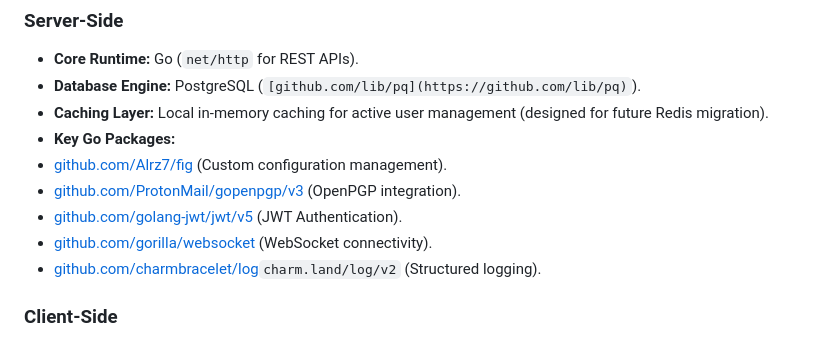
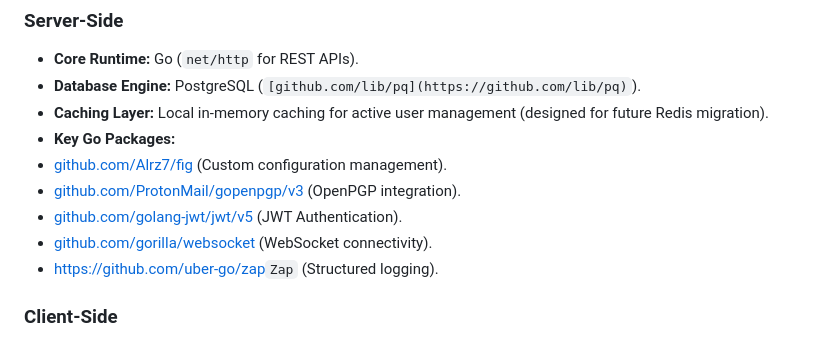
Before and after one commit to Alrz7/Marble, a Markdown page: README.md, the part around the change. Drawn GitHub-style.

Commit message:
updated readme.md - charmlog + zap for Structured logging

```diff
--- a/README.md
+++ b/README.md
@@ -38,7 +38,7 @@ Marble is designed to be highly flexible, secure, and decentralized. It departs
 * [github.com/ProtonMail/gopenpgp/v3](https://github.com/ProtonMail/gopenpgp/v3) (OpenPGP integration).
 * [github.com/golang-jwt/jwt/v5](https://github.com/golang-jwt/jwt/v5) (JWT Authentication).
 * [github.com/gorilla/websocket](https://github.com/gorilla/websocket) (WebSocket connectivity).
-* [github.com/charmbracelet/log](https://github.com/charmbracelet/log)`charm.land/log/v2` (Structured logging).
+* [https://github.com/uber-go/zap](https://github.com/uber-go/zap)`Zap` (Structured logging).
 
 ### Client-Side
 * **Core Logic & UI:** TypeScript, React, Vite, Tailwind CSS, Zustand (State Management), Lucid-React (UI Components).
```
